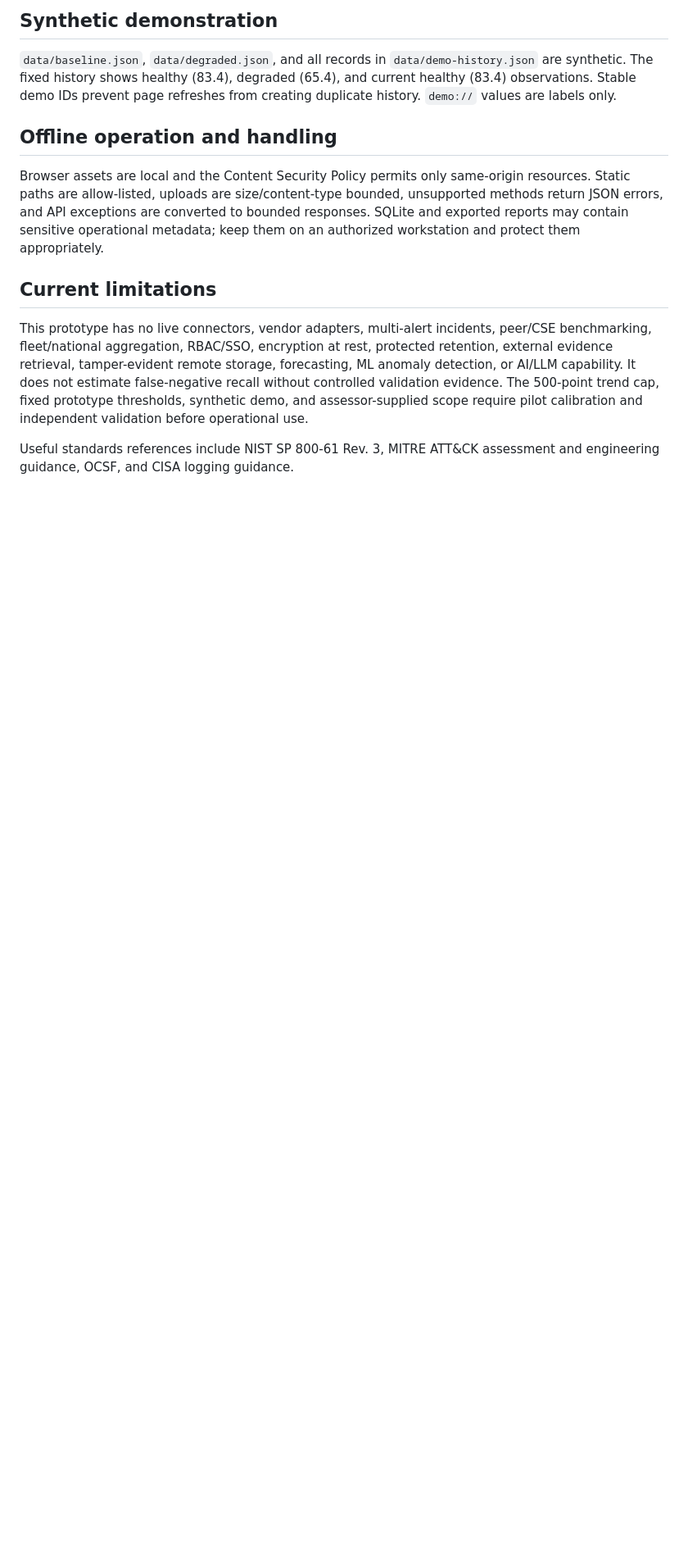
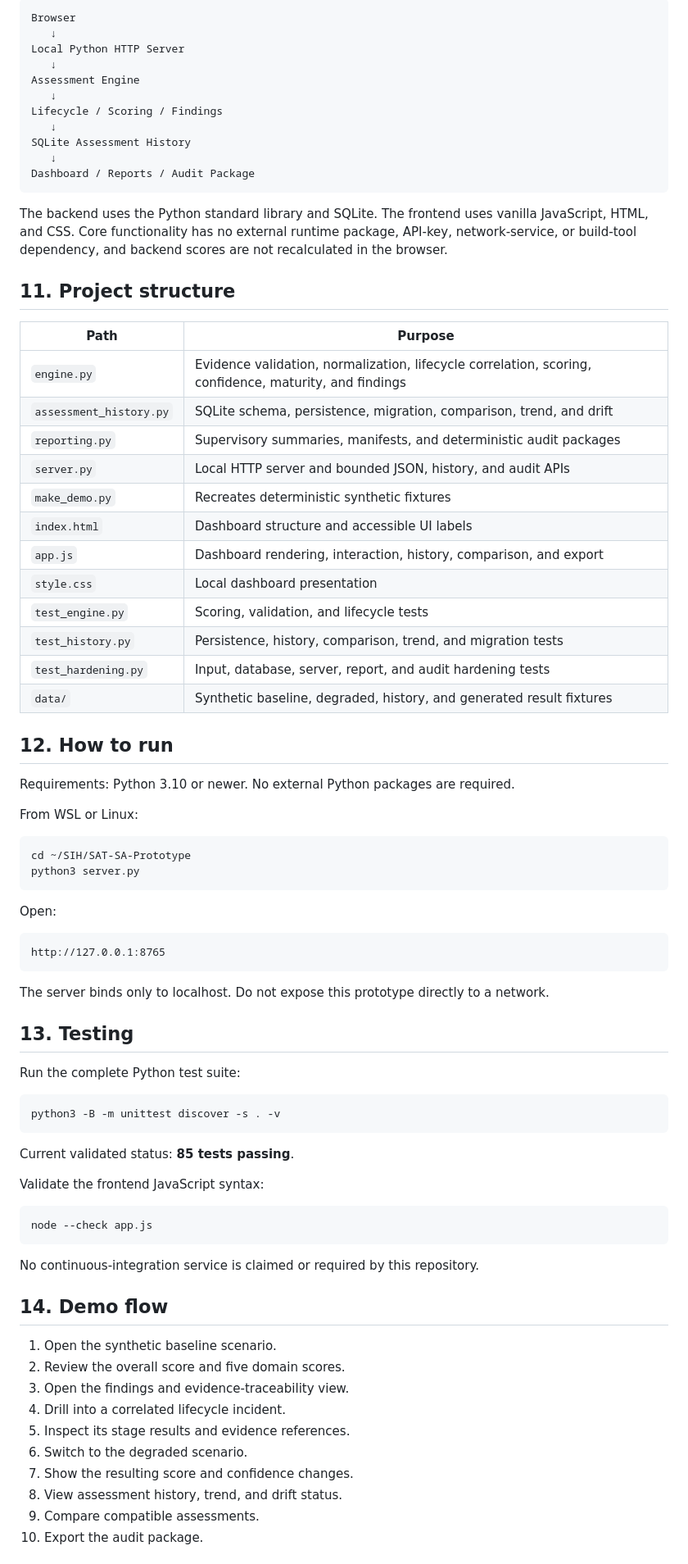
Before and after one commit to Vishal6h/SOC-Lens, a Markdown page: README.md, the part around one of its changes. Shown at 82% size. GitHub-like rendering; blank space fills up the shorter version.

````diff
--- a/README.md
+++ b/README.md
@@ -150,14 +183,84 @@ The existing **Export report** control remains available for plain report JSON.
 
-## Synthetic demonstration
+```text
+Browser
+   ↓
+Local Python HTTP Server
+   ↓
+Assessment Engine
+   ↓
+Lifecycle / Scoring / Findings
+   ↓
+SQLite Assessment History
+   ↓
+Dashboard / Reports / Audit Package
+```
 
-`data/baseline.json`, `data/degraded.json`, and all records in `data/demo-history.json` are synthetic. The fixed history shows healthy (83.4), degraded (65.4), and current healthy (83.4) observations. Stable demo IDs prevent page refreshes from creating duplicate history. `demo://` values are labels only.
+The backend uses the Python standard library and SQLite. The frontend uses vanilla JavaScript, HTML, and CSS. Core functionality has no external runtime package, API-key, network-service, or build-tool dependency, and backend scores are not recalculated in the browser.
 
-## Offline operation and handling
+## 11. Project structure
 
-Browser assets are local and the Content Security Policy permits only same-origin resources. Static paths are allow-listed, uploads are size/content-type bounded, unsupported methods return JSON errors, and API exceptions are converted to bounded responses. SQLite and exported reports may contain sensitive operational metadata; keep them on an authorized workstation and protect them appropriately.
+| Path | Purpose |
+| --- | --- |
+| `engine.py` | Evidence validation, normalization, lifecycle correlation, scoring, confidence, maturity, and findings |
+| `assessment_history.py` | SQLite schema, persistence, migration, comparison, trend, and drift |
+| `reporting.py` | Supervisory summaries, manifests, and deterministic audit packages |
+| `server.py` | Local HTTP server and bounded JSON, history, and audit APIs |
+| `make_demo.py` | Recreates deterministic synthetic fixtures |
+| `index.html` | Dashboard structure and accessible UI labels |
+| `app.js` | Dashboard rendering, interaction, history, comparison, and export |
+| `style.css` | Local dashboard presentation |
+| `test_engine.py` | Scoring, validation, and lifecycle tests |
+| `test_history.py` | Persistence, history, comparison, trend, and migration tests |
+| `test_hardening.py` | Input, database, server, report, and audit hardening tests |
+| `data/` | Synthetic baseline, degraded, history, and generated result fixtures |
 
-## Current limitations
+## 12. How to run
 
-This prototype has no live connectors, vendor adapters, multi-alert incidents, peer/CSE benchmarking, fleet/national aggregation, RBAC/SSO, encryption at rest, protected retention, external evidence retrieval, tamper-evident remote storage, forecasting, ML anomaly detection, or AI/LLM capability. It does not estimate false-negative recall without controlled validation evidence. The 500-point trend cap, fixed prototype thresholds, synthetic demo, and assessor-supplied scope require pilot calibration and independent validation before operational use.
+Requirements: Python 3.10 or newer. No external Python packages are required.
 
-Useful standards references include NIST SP 800-61 Rev. 3, MITRE ATT&CK assessment and engineering guidance, OCSF, and CISA logging guidance.
+From WSL or Linux:
+
+```bash
+cd ~/SIH/SAT-SA-Prototype
+python3 server.py
+```
+
+Open:
+
+```text
+http://127.0.0.1:8765
+```
+
+The server binds only to localhost. Do not expose this prototype directly to a network.
+
+## 13. Testing
+
+Run the complete Python test suite:
+
+```bash
+python3 -B -m unittest discover -s . -v
+```
+
+Current validated status: **85 tests passing**.
+
+Validate the frontend JavaScript syntax:
+
+```bash
+node --check app.js
+```
+
+No continuous-integration service is claimed or required by this repository.
+
+## 14. Demo flow
+
+1. Open the synthetic baseline scenario.
+2. Review the overall score and five domain scores.
+3. Open the findings and evidence-traceability view.
+4. Drill into a correlated lifecycle incident.
+5. Inspect its stage results and evidence references.
+6. Switch to the degraded scenario.
+7. Show the resulting score and confidence changes.
+8. View assessment history, trend, and drift status.
+9. Compare compatible assessments.
+10. Export the audit package.
+
````
Also changed, not shown: other parts of README.md (+199 -98 lines).
